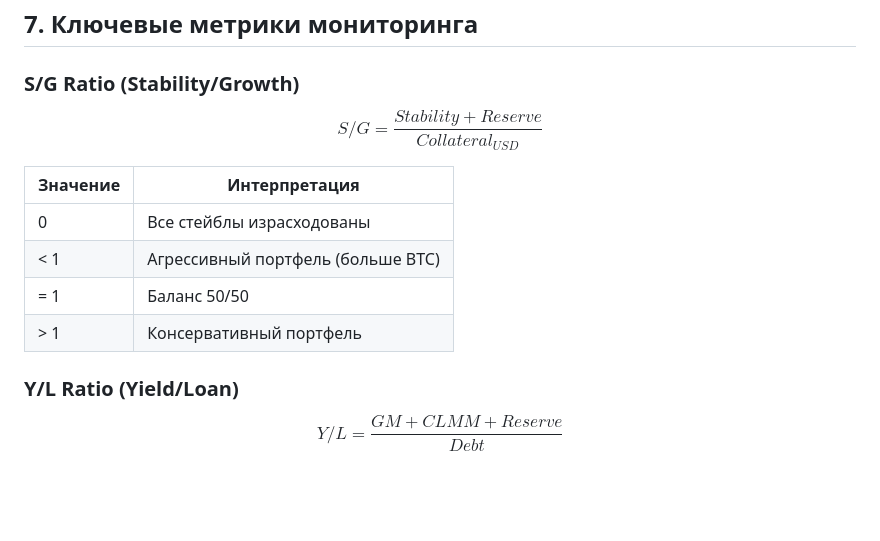
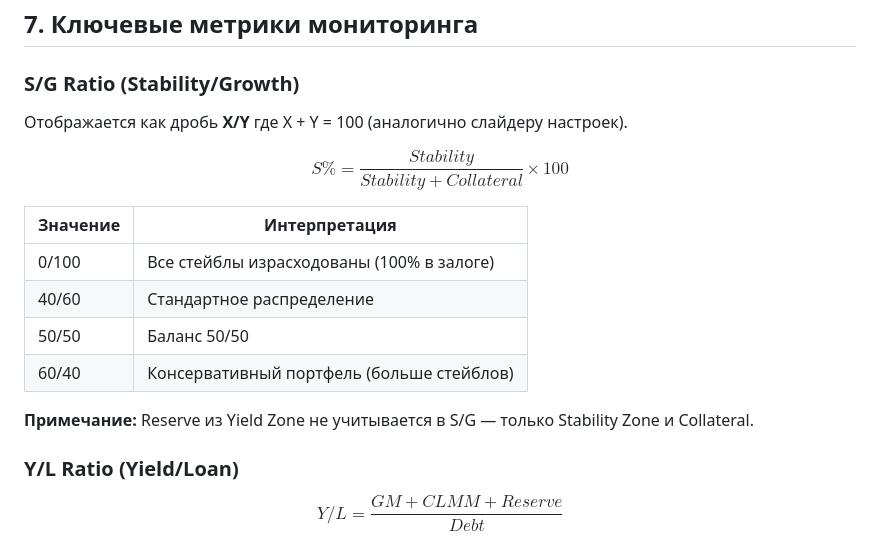
Before and after one commit to sann05/cgs_simulation, a Markdown page: README.md, the part around the change. GitHub-like rendering; blank space fills up the shorter version.

```diff
--- a/README.md
+++ b/README.md
@@ -180,14 +180,19 @@ $$BTC = \frac{USDC}{\sqrt{P_{entry} \times P_{exit}}}$$
 ## 7. Ключевые метрики мониторинга
 
 ### S/G Ratio (Stability/Growth)
-$$S/G = \frac{Stability + Reserve}{Collateral_{USD}}$$
+
+Отображается как дробь **X/Y** где X + Y = 100 (аналогично слайдеру настроек).
+
+$$S\% = \frac{Stability}{Stability + Collateral} \times 100$$
 
 | Значение | Интерпретация |
 |----------|---------------|
-| 0 | Все стейблы израсходованы |
-| < 1 | Агрессивный портфель (больше BTC) |
-| = 1 | Баланс 50/50 |
-| > 1 | Консервативный портфель |
+| 0/100 | Все стейблы израсходованы (100% в залоге) |
+| 40/60 | Стандартное распределение |
+| 50/50 | Баланс 50/50 |
+| 60/40 | Консервативный портфель (больше стейблов) |
+
+**Примечание:** Reserve из Yield Zone не учитывается в S/G — только Stability Zone и Collateral.
 
 ### Y/L Ratio (Yield/Loan)
 $$Y/L = \frac{GM + CLMM + Reserve}{Debt}$$
```
Also changed, not shown: CLAUDE.md (+18 -3 lines).
